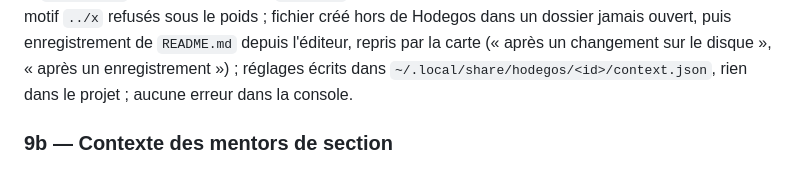
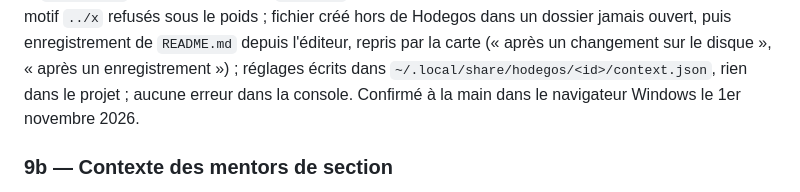
Before and after one commit to tixplop/hodegos, a Markdown page: docs/plan.md, the part around the change. Rendered like a GitHub page.

Commit message:
docs(plan): consigner la vérification manuelle de la sous-phase 9a
Co-Authored-By: Claude Opus 5.5 <noreply@anthropic.com>

```diff
--- a/docs/plan.md
+++ b/docs/plan.md
@@ -313,6 +313,7 @@ aussitôt ; plafond à 50 et motif `../x` refusés sous le poids ; fichier cré
 un dossier jamais ouvert, puis enregistrement de `README.md` depuis l'éditeur, repris par la carte
 (« après un changement sur le disque », « après un enregistrement ») ; réglages écrits dans
 `~/.local/share/hodegos/<id>/context.json`, rien dans le projet ; aucune erreur dans la console.
+Confirmé à la main dans le navigateur Windows le 1er novembre 2026.
 
 ### 9b — Contexte des mentors de section
 
```
